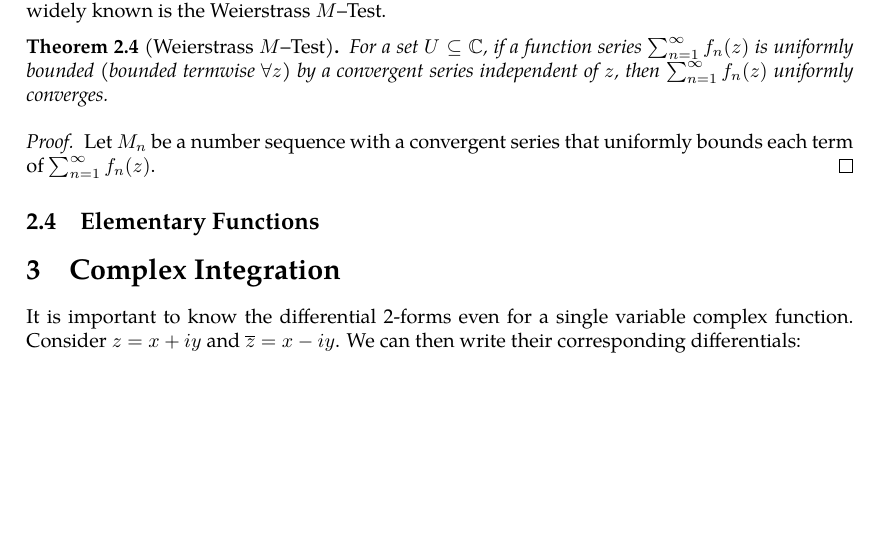
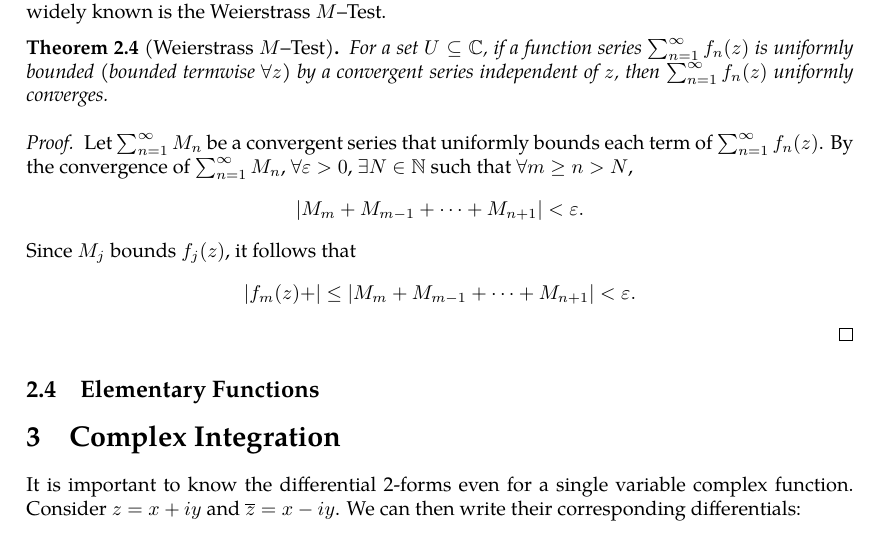
Before and after one commit to slipperking/complex-analysis-latex, a LaTeX document (main.tex): part of page 14 of 35 before the commit and part of page 14 of 36 after it, cut so that both start at the same text, the shorter picture padded with empty space. Compiled offline with pdfLaTeX.

Commit message:
overleaf_to_git (Fri May 30 23:35:31 2025 -0700): update main.tex from r6618 to r6637

```diff
--- a/main.tex
+++ b/main.tex
@@ -347,7 +347,7 @@ Function series are defined to be a sequence formed by the partial sums of funct
     For a set \(U\subseteq\mathbb{C}\), if a function series \(\sum_{n=1}^\infty{f_n(z)}\) is uniformly bounded (bounded termwise \(\forall z\)) by a convergent series independent of \(z\), then \(\sum_{n=1}^\infty{f_n(z)}\) uniformly converges.
 \end{theorem}
 \begin{proof}
-    Let \(M_n\) be a number sequence with a convergent series that uniformly bounds  each term of \(\sum_{n=1}^\infty f_n(z)\).
+    Let \(\sum_{n=1}^\infty M_n\) be a convergent series that uniformly bounds each term of \(\sum_{n=1}^\infty f_n(z)\). By the convergence of \(\sum_{n=1}^\infty M_n\), \(\forall\varepsilon>0\), \(\exists N\in\mathbb{N}\) such that \(\forall m\geq n>N\), \[\abs{M_m+M_{m-1}+\cdots+M_{n+1}}<\varepsilon.\] Since \(M_j\) bounds \(f_j(z)\), it follows that \[\abs{f_m(z)+}\leq\abs{M_m+M_{m-1}+\cdots+M_{n+1}}<\varepsilon.\]
 \end{proof}
 \subsection{Elementary Functions}
 \section{Complex Integration}
```
